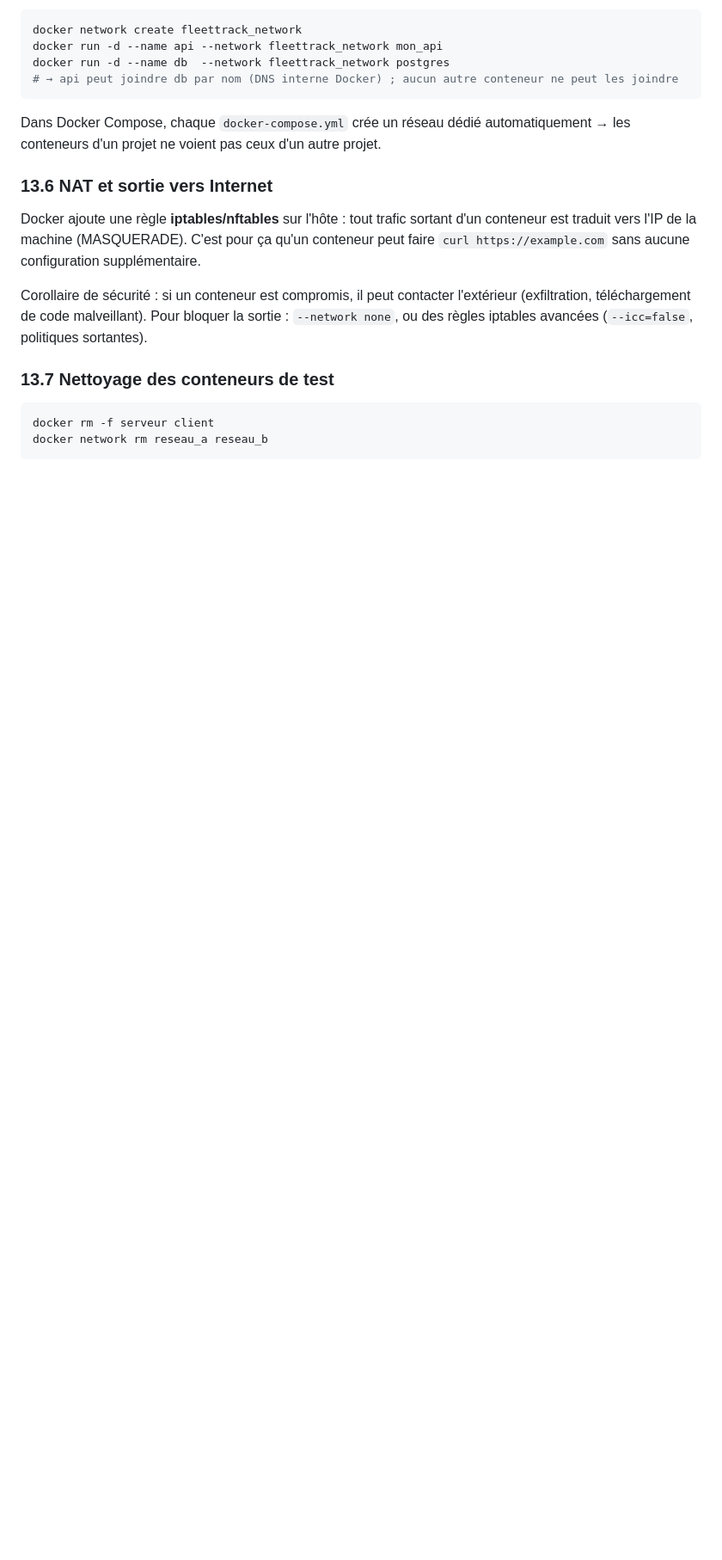
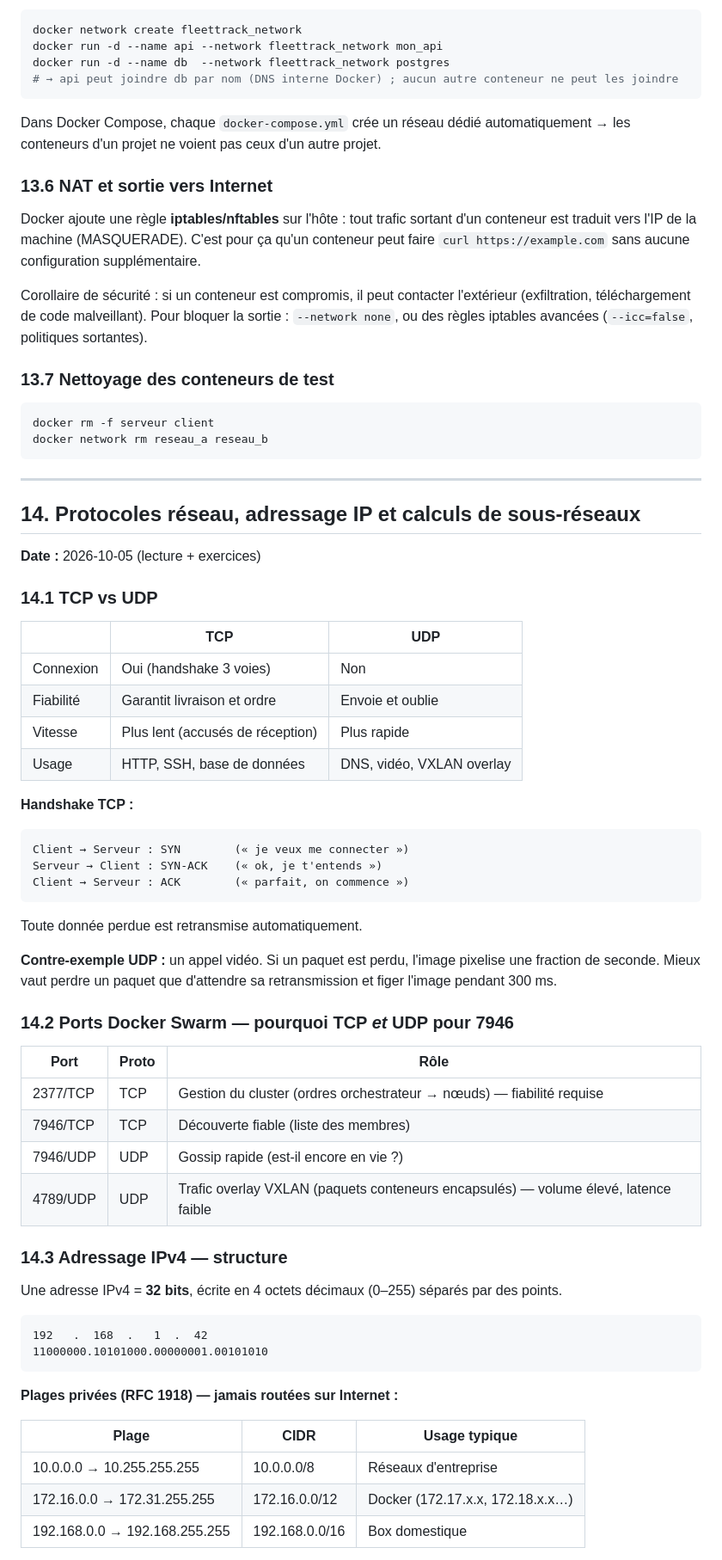
Before and after one commit to Lobgif/DevSecOps, a Markdown page: docs/DevSecOps.md, the part around one of its changes. Shown at 86% size. Drawn GitHub-style; blank space fills up the shorter version.

Commit message:
docs: protocoles réseau, adressage IPv4, calculs CIDR et sous-réseaux
Co-Authored-By: Claude Sonnet 4.6 <noreply@anthropic.com>

````diff
--- a/docs/DevSecOps.md
+++ b/docs/DevSecOps.md
@@ -1483,3 +1483,57 @@ iptables avancées (`--icc=false`, politiques sortantes).
 docker rm -f serveur client
 docker network rm reseau_a reseau_b
 ```
+
+---
+
+## 14. Protocoles réseau, adressage IP et calculs de sous-réseaux
+
+**Date :** 2026-10-05 (lecture + exercices)
+
+### 14.1 TCP vs UDP
+
+| | TCP | UDP |
+|---|---|---|
+| Connexion | Oui (handshake 3 voies) | Non |
+| Fiabilité | Garantit livraison et ordre | Envoie et oublie |
+| Vitesse | Plus lent (accusés de réception) | Plus rapide |
+| Usage | HTTP, SSH, base de données | DNS, vidéo, VXLAN overlay |
+
+**Handshake TCP :**
+```
+Client → Serveur : SYN        (« je veux me connecter »)
+Serveur → Client : SYN-ACK    (« ok, je t'entends »)
+Client → Serveur : ACK        (« parfait, on commence »)
+```
+Toute donnée perdue est retransmise automatiquement.
+
+**Contre-exemple UDP :** un appel vidéo. Si un paquet est perdu, l'image pixelise une
+fraction de seconde. Mieux vaut perdre un paquet que d'attendre sa retransmission et figer
+l'image pendant 300 ms.
+
+### 14.2 Ports Docker Swarm — pourquoi TCP *et* UDP pour 7946
+
+| Port | Proto | Rôle |
+|---|---|---|
+| 2377/TCP | TCP | Gestion du cluster (ordres orchestrateur → nœuds) — fiabilité requise |
+| 7946/TCP | TCP | Découverte fiable (liste des membres) |
+| 7946/UDP | UDP | Gossip rapide (est-il encore en vie ?) |
+| 4789/UDP | UDP | Trafic overlay VXLAN (paquets conteneurs encapsulés) — volume élevé, latence faible |
+
+### 14.3 Adressage IPv4 — structure
+
+Une adresse IPv4 = **32 bits**, écrite en 4 octets décimaux (0–255) séparés par des points.
+
+```
+192   .  168  .   1  .  42
+11000000.10101000.00000001.00101010
+```
+
+**Plages privées (RFC 1918) — jamais routées sur Internet :**
+
+| Plage | CIDR | Usage typique |
+|---|---|---|
+| 10.0.0.0 → 10.255.255.255 | 10.0.0.0/8 | Réseaux d'entreprise |
+| 172.16.0.0 → 172.31.255.255 | 172.16.0.0/12 | Docker (172.17.x.x, 172.18.x.x…) |
+| 192.168.0.0 → 192.168.255.255 | 192.168.0.0/16 | Box domestique |
+
````
Also changed, not shown: other parts of docs/DevSecOps.md (+86 -0 lines).
